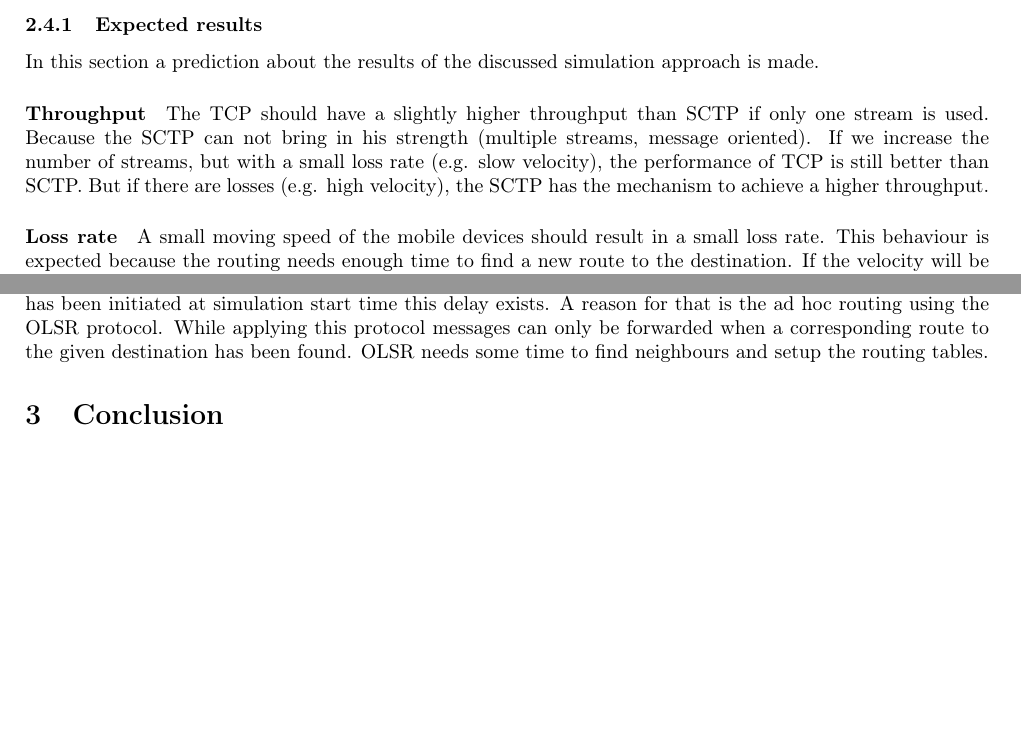
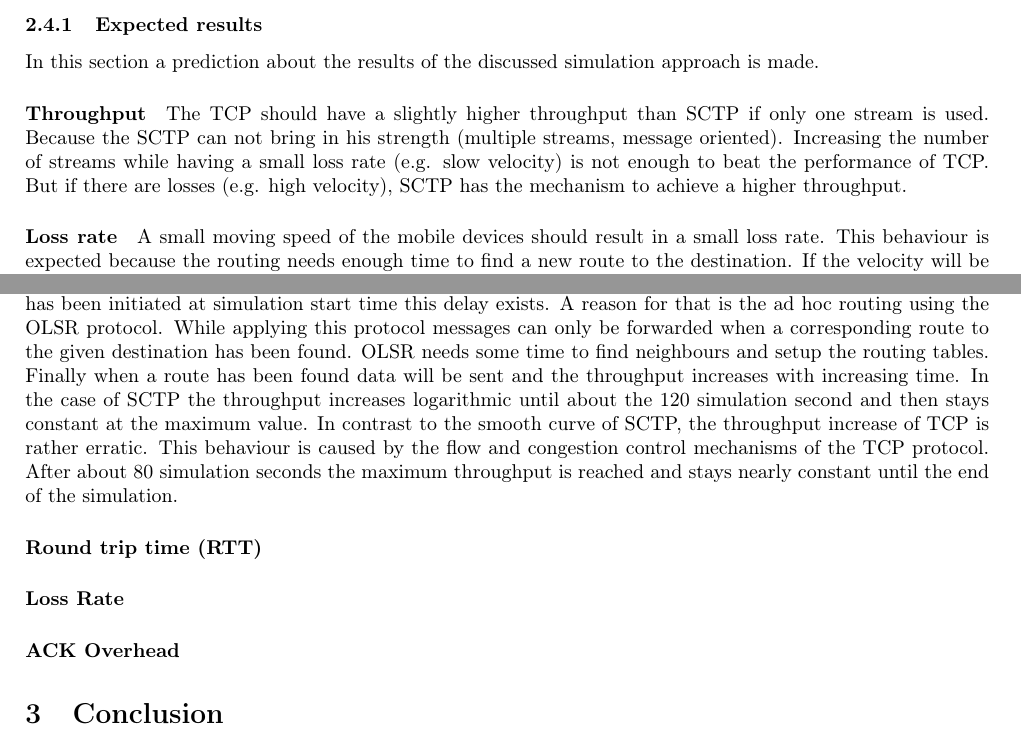
Before and after one commit to steve84/practical, a LaTeX paper (Report/practical-report.tex): two parts of pages 7 and 9 of 9 before the commit and two parts of pages 7 and 9 of 10 after it, joined at a grey line, cut so that both start at the same text, the shorter picture padded with empty space. Compiled offline with pdfLaTeX.

Commit message:
extended the throughput part and added paragraphs for the missing results

```diff
--- a/Report/practical-report.tex
+++ b/Report/practical-report.tex
@@ -182,7 +182,7 @@ The suggested number of streams is only a first estimation. If we can’t see di
 In this section a prediction about the results of the discussed simulation approach is made.
 
 \paragraph{Throughput}
-The TCP should have a slightly higher throughput than SCTP if only one stream is used. Because the SCTP can not bring in his strength (multiple streams, message oriented). If we increase the number of streams, but with a small loss rate (e.g. slow velocity), the performance of TCP is still better than SCTP. But if there are losses (e.g. high velocity), the SCTP has the mechanism to achieve a higher throughput.
+The TCP should have a slightly higher throughput than SCTP if only one stream is used. Because the SCTP can not bring in his strength (multiple streams, message oriented). Increasing the number of streams while having a small loss rate (e.g. slow velocity) is not enough to beat the performance of TCP. But if there are losses (e.g. high velocity), SCTP has the mechanism to achieve a higher throughput.
 \paragraph{Loss rate}
 A small moving speed of the mobile devices should result in a small loss rate. This behaviour is expected because the routing needs enough time to find a new route to the destination. If the velocity will be increased, then the loss rate increases too. The type of the transport protocol should have no influence to the loss rate.
 \paragraph{Round trip time (RTT)}
@@ -224,6 +224,13 @@ To still be able to discuss the obtained result the velocity parameter will not
 \end{figure}
 
 Figure \ref{fig:tcp-vs-sctp-throughput} compares the throughput of TCP and SCTP over time. It can be seen that independent of the transport protocol the throughput starts growing after about 9 seconds of simulation time. Even thought the file transfer has been initiated at simulation start time this delay exists. A reason for that is the ad hoc routing using the OLSR protocol. While applying this protocol messages can only be forwarded when a corresponding route to the given destination has been found. OLSR needs some time to find neighbours and setup the routing tables.
+Finally when a route has been found data will be sent and the throughput increases with increasing time. In the case of SCTP the throughput increases logarithmic until about the 120 simulation second and then stays constant at the maximum value. In contrast to the smooth curve of SCTP, the throughput increase of TCP is rather erratic. This behaviour is caused by the flow and congestion control mechanisms of the TCP protocol. After about 80 simulation seconds the maximum throughput is reached and stays nearly constant until the end of the simulation.
+
+\paragraph{Round trip time (RTT)}
+
+\paragraph{Loss Rate}
+
+\paragraph{ACK Overhead}
 
 \section{Conclusion}
 
```
Also changed, not shown: Report/practical-report.pdf.
